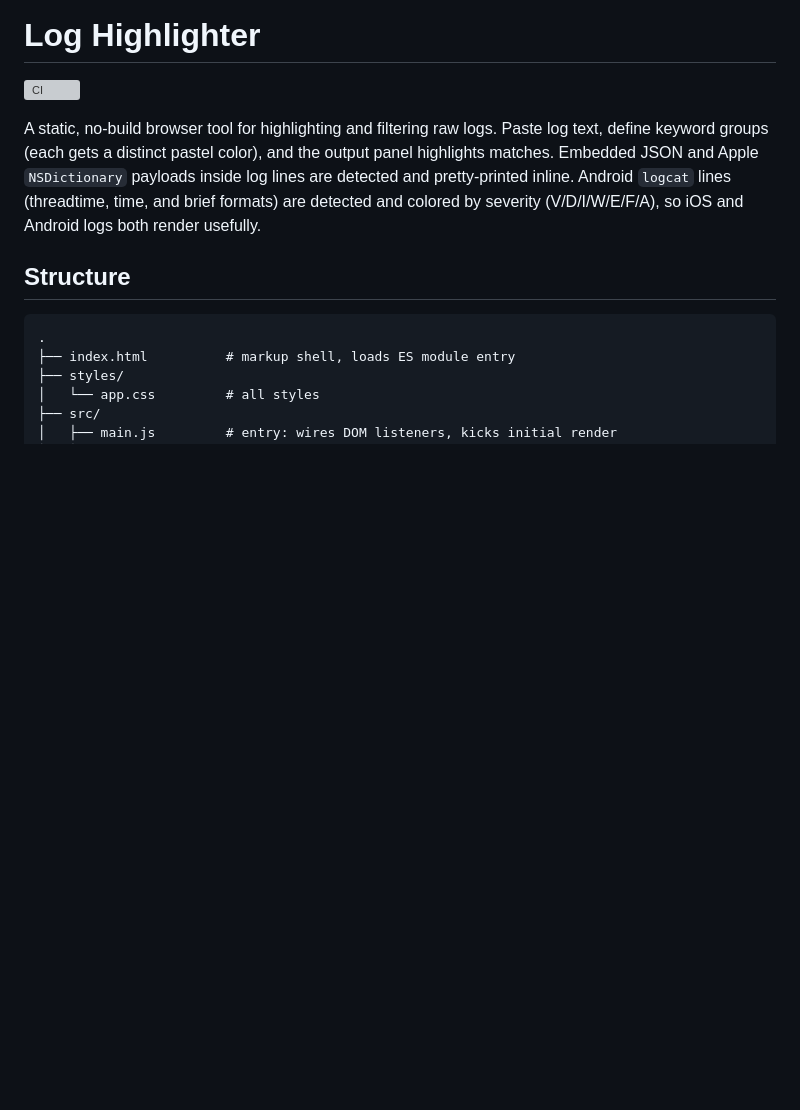
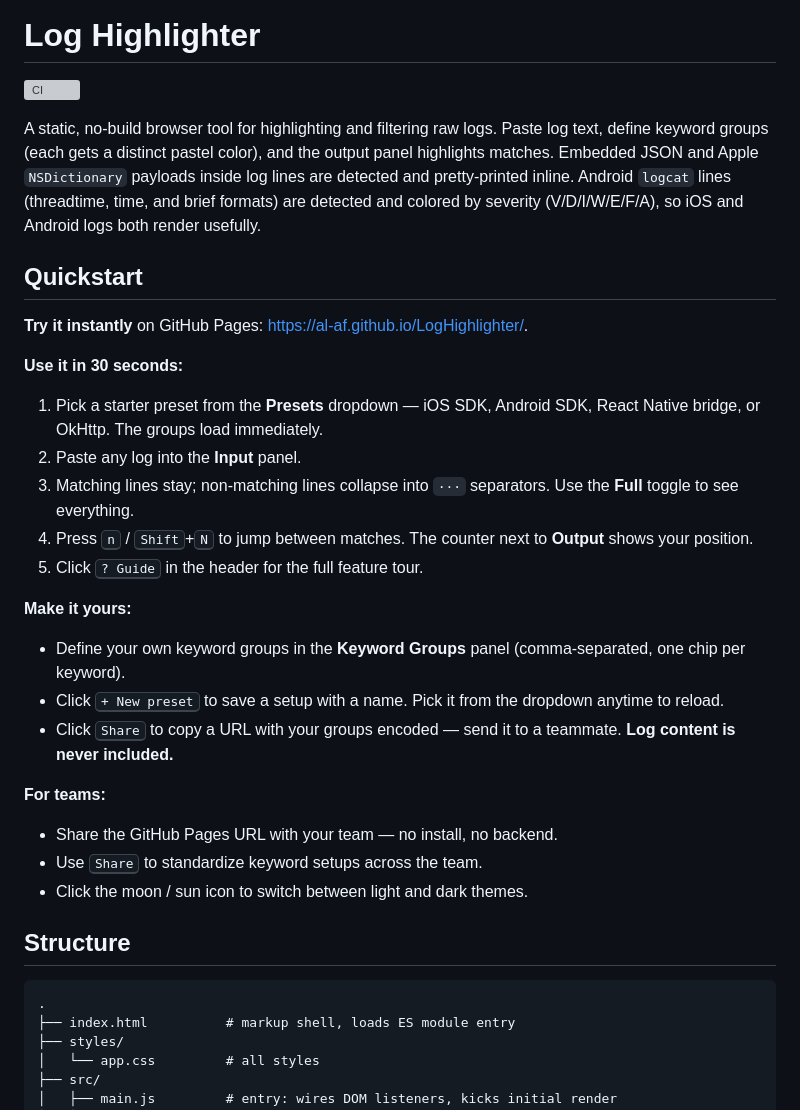
Before and after one commit to al-af/LogHighlighter, a Markdown page: README.md, the part around the change. GitHub-like rendering; blank space fills up the shorter version; grey boxes are pictures that could not be loaded.

Commit message:
feat: actionable empty-state hints + README Quickstart

```diff
--- a/README.md
+++ b/README.md
@@ -6,6 +6,30 @@
 [![CI](https://github.com/al-af/LogHighlighter/actions/workflows/ci.yml/badge.svg)](https://github.com/al-af/LogHighlighter/actions/workflows/ci.yml)
 
 A static, no-build browser tool for highlighting and filtering raw logs. Paste log text, define keyword groups (each gets a distinct pastel color), and the output panel highlights matches. Embedded JSON and Apple `NSDictionary` payloads inside log lines are detected and pretty-printed inline. Android `logcat` lines (threadtime, time, and brief formats) are detected and colored by severity (V/D/I/W/E/F/A), so iOS and Android logs both render usefully.
+
+## Quickstart
+
+**Try it instantly** on GitHub Pages: <https://al-af.github.io/LogHighlighter/>.
+
+**Use it in 30 seconds:**
+
+1. Pick a starter preset from the **Presets** dropdown — iOS SDK, Android SDK, React Native bridge, or OkHttp. The groups load immediately.
+2. Paste any log into the **Input** panel.
+3. Matching lines stay; non-matching lines collapse into `···` separators. Use the **Full** toggle to see everything.
+4. Press <kbd>n</kbd> / <kbd>Shift</kbd>+<kbd>N</kbd> to jump between matches. The counter next to **Output** shows your position.
+5. Click <kbd>? Guide</kbd> in the header for the full feature tour.
+
+**Make it yours:**
+
+- Define your own keyword groups in the **Keyword Groups** panel (comma-separated, one chip per keyword).
+- Click <kbd>+ New preset</kbd> to save a setup with a name. Pick it from the dropdown anytime to reload.
+- Click <kbd>Share</kbd> to copy a URL with your groups encoded — send it to a teammate. **Log content is never included.**
+
+**For teams:**
+
+- Share the GitHub Pages URL with your team — no install, no backend.
+- Use <kbd>Share</kbd> to standardize keyword setups across the team.
+- Click the moon / sun icon to switch between light and dark themes.
 
 ## Structure
 
```
